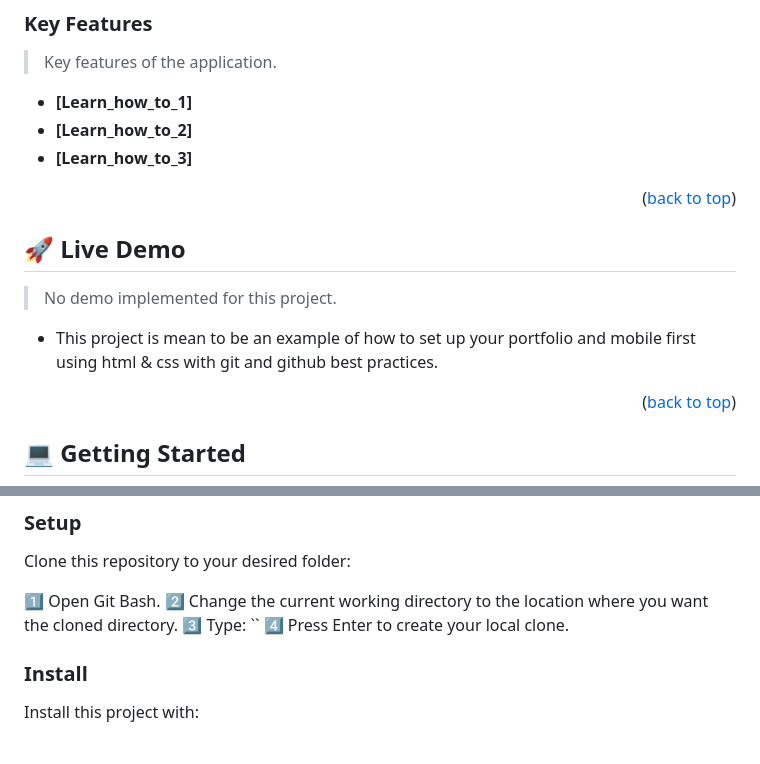
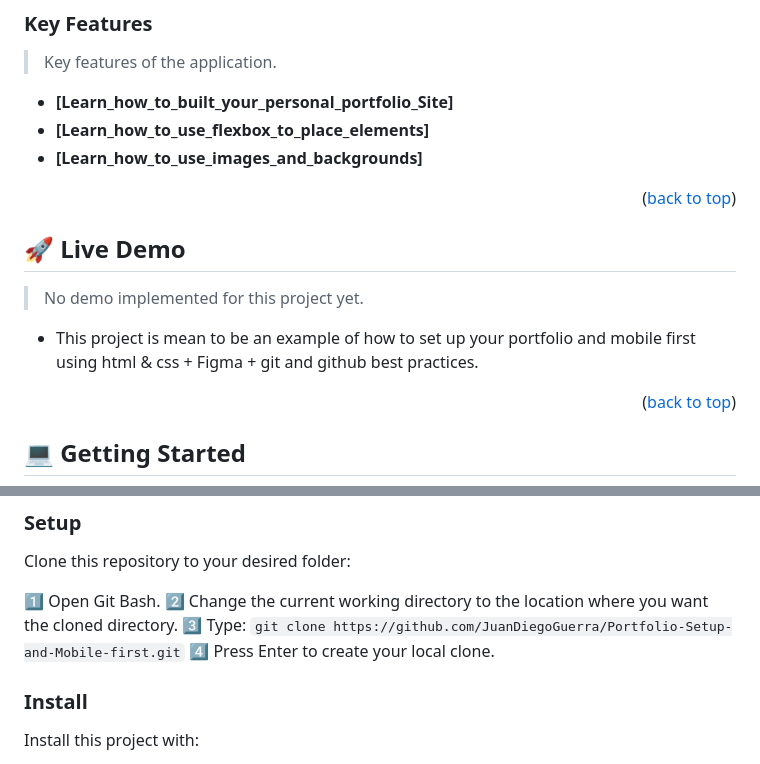
Before and after one commit to JuanDiegoGuerra/Portfolio-Setup-and-Mobile-first, a Markdown page: README.md, 2 parts joined by grey strips. Rendered like a GitHub page.

Commit message:
Update README.md
Updating some sections of the README file.

```diff
--- a/README.md
+++ b/README.md
@@ -71,9 +71,9 @@
 
 > Key features of the application.
 
-- **[Learn_how_to_1]**
-- **[Learn_how_to_2]**
-- **[Learn_how_to_3]**
+- **[Learn_how_to_built_your_personal_portfolio_Site]**
+- **[Learn_how_to_use_flexbox_to_place_elements]**
+- **[Learn_how_to_use_images_and_backgrounds]**
 
 
 <p align="right">(<a href="#readme-top">back to top</a>)</p>
@@ -82,9 +82,9 @@
 
 ## 🚀 Live Demo <a name="live-demo"></a>
 
-> No demo implemented for this project.
+> No demo implemented for this project yet.
 
-- This project is mean to be an example of how to set up your portfolio and mobile first using html & css with git and github best practices.
+- This project is mean to be an example of how to set up your portfolio and mobile first using html & css + Figma + git and github best practices.
 
 <p align="right">(<a href="#readme-top">back to top</a>)</p>
 
@@ -113,7 +113,7 @@ Clone this repository to your desired folder:
 
 1️⃣ Open Git Bash.
 2️⃣ Change the current working directory to the location where you want the cloned directory.
-3️⃣ Type: ``
+3️⃣ Type: `git clone https://github.com/JuanDiegoGuerra/Portfolio-Setup-and-Mobile-first.git`
 4️⃣ Press Enter to create your local clone.
 
 ### Install
```
